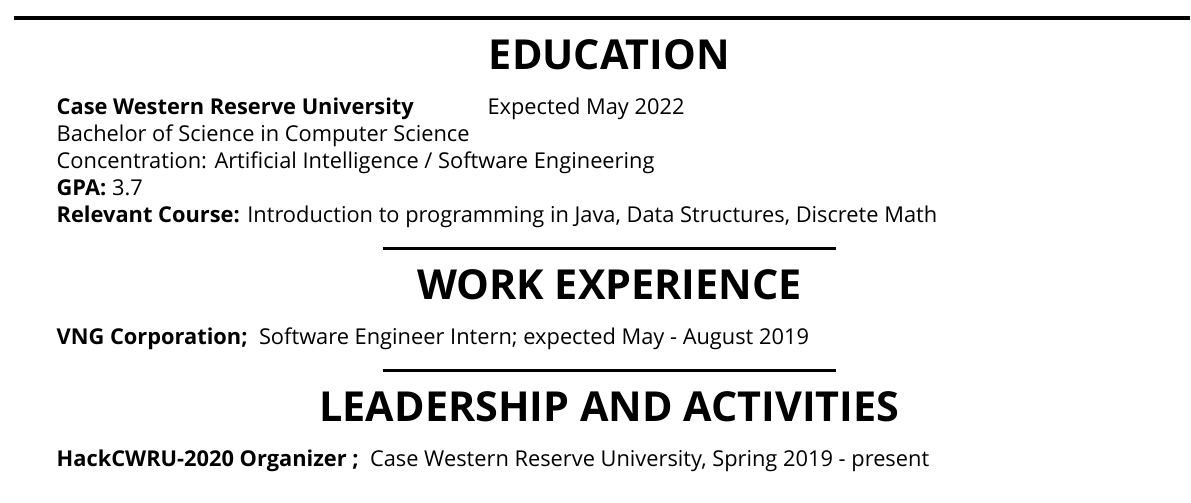
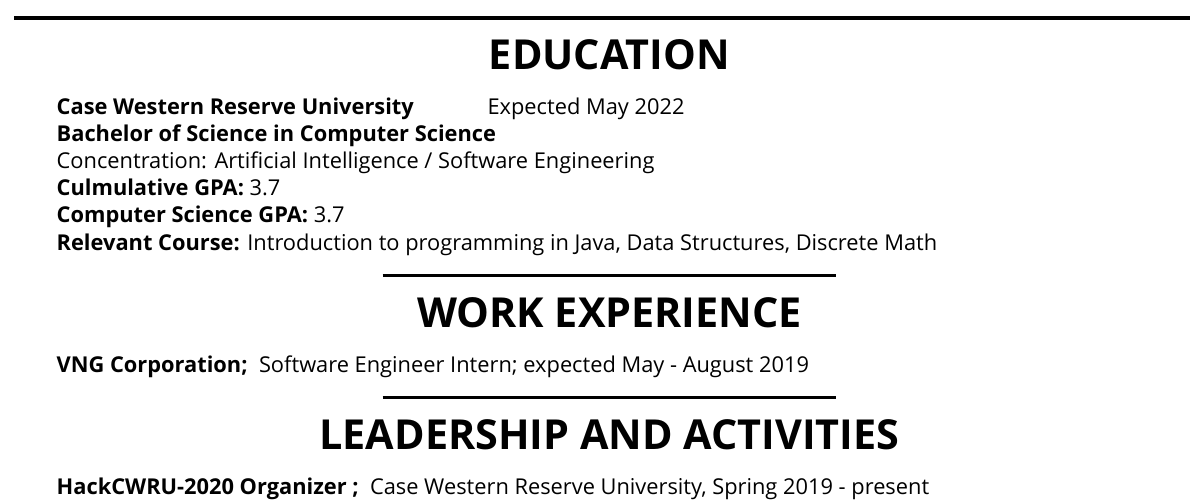
Before and after one commit to justinphan3110/Resume, a LaTeX CV (latex/resume.tex): part of the page, cut so that both start at the same text. Compiled offline with XeLaTeX; a missing font is replaced by an installed copy or a similar font.

Commit message:
Update Spring 2019 GPA

```diff
--- a/latex/resume.tex
+++ b/latex/resume.tex
@@ -32,9 +32,10 @@
 \centering{\huge \textbf{EDUCATION}}
 \begin{flushleft}
 	\textbf{Case Western Reserve University } \hspace{1cm} Expected \textsc{May} 2022 \\
-	Bachelor of Science in Computer Science \\
+	\textbf{Bachelor of Science in Computer Science} \\
 	Concentration: Artificial Intelligence / Software Engineering \\
-	\textbf{\textsc{GPA:}} 3.7 \\
+	\textbf{\textsc{Culmulative GPA:}} 3.7 \\
+	\textbf{\textsc{Computer Science GPA:}} 3.7 \\
 	\textbf{Relevant Course:} Introduction to programming in Java, Data Structures, Discrete Math \\
 	\centering{\noindent\makebox{\rule{8cm}{1.5pt}}}
 \end{flushleft}
```
Also changed, not shown: latex/resume.pdf, 2 other files.
